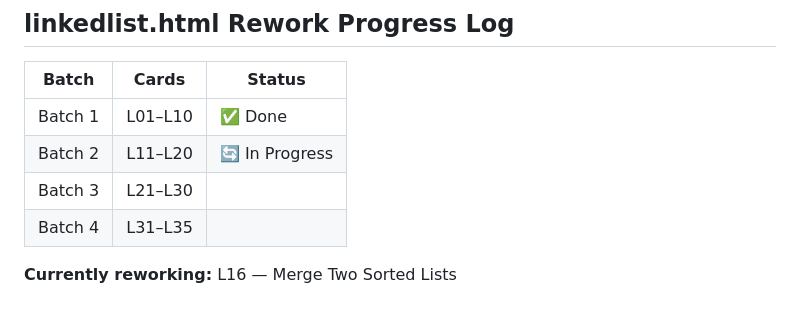
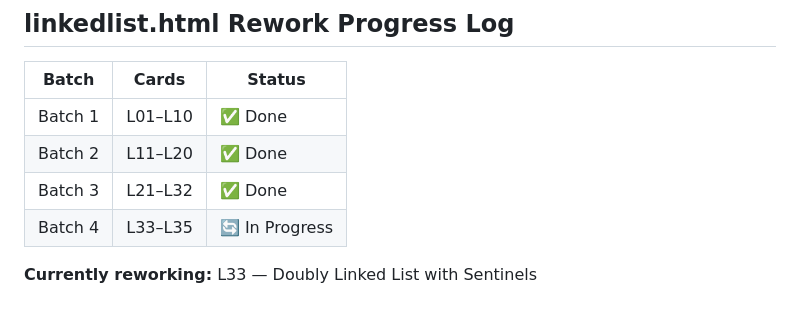
Before and after one commit to gokilambikaharikrishnan/hello-world, a Markdown page: patterns/PROGRESS.md, the part around one of its changes. GitHub-like rendering.

Commit message:
chore(progress): L16-L32 complete, batches 2-3 done, batch 4 in progress

```diff
--- a/patterns/PROGRESS.md
+++ b/patterns/PROGRESS.md
@@ -303,8 +303,8 @@
 | Batch | Cards | Status |
 |-------|-------|--------|
 | Batch 1 | L01–L10 | ✅ Done |
-| Batch 2 | L11–L20 | 🔄 In Progress |
-| Batch 3 | L21–L30 | |
-| Batch 4 | L31–L35 | |
+| Batch 2 | L11–L20 | ✅ Done |
+| Batch 3 | L21–L32 | ✅ Done |
+| Batch 4 | L33–L35 | 🔄 In Progress |
 
-**Currently reworking:** L16 — Merge Two Sorted Lists
+**Currently reworking:** L33 — Doubly Linked List with Sentinels
```
Also changed, not shown: other parts of patterns/PROGRESS.md (+17 -17 lines).
